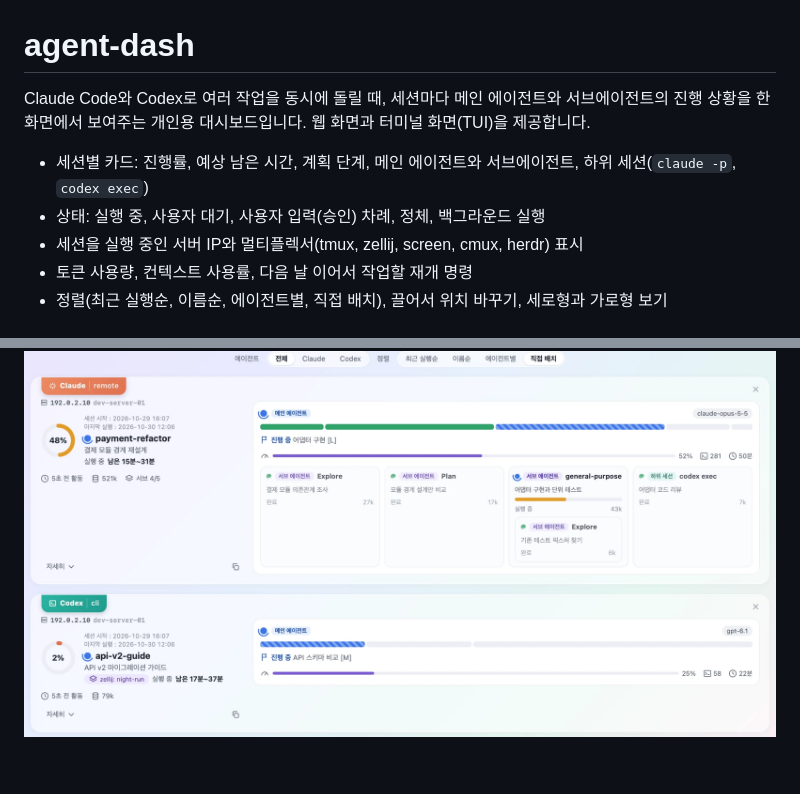
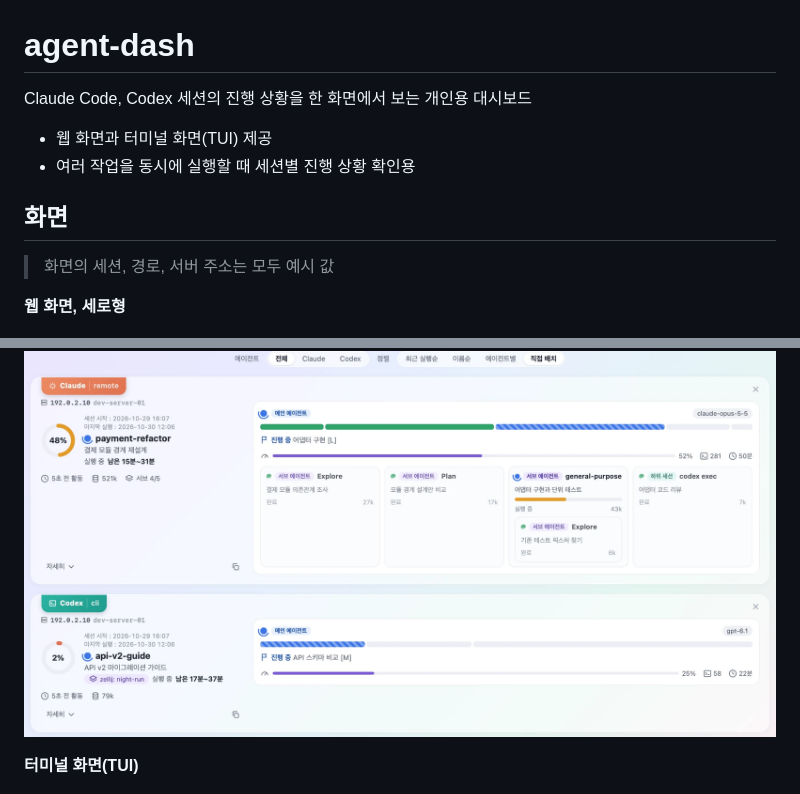
Before and after one commit to nota-github/agent-dash, a Markdown page: README.md, 2 parts joined by grey strips. Rendered like a GitHub page; folded sections open; blank space fills up the shorter version.

```diff
--- a/README.md
+++ b/README.md
@@ -1,12 +1,15 @@
 # agent-dash
 
-Claude Code와 Codex로 여러 작업을 동시에 돌릴 때, 세션마다 메인 에이전트와 서브에이전트의 진행 상황을 한 화면에서 보여주는 개인용 대시보드입니다. 웹 화면과 터미널 화면(TUI)을 제공합니다.
+Claude Code, Codex 세션의 진행 상황을 한 화면에서 보는 개인용 대시보드
 
-- 세션별 카드: 진행률, 예상 남은 시간, 계획 단계, 메인 에이전트와 서브에이전트, 하위 세션(`claude -p`, `codex exec`)
-- 상태: 실행 중, 사용자 대기, 사용자 입력(승인) 차례, 정체, 백그라운드 실행
-- 세션을 실행 중인 서버 IP와 멀티플렉서(tmux, zellij, screen, cmux, herdr) 표시
-- 토큰 사용량, 컨텍스트 사용률, 다음 날 이어서 작업할 재개 명령
-- 정렬(최근 실행순, 이름순, 에이전트별, 직접 배치), 끌어서 위치 바꾸기, 세로형과 가로형 보기
+- 웹 화면과 터미널 화면(TUI) 제공
+- 여러 작업을 동시에 실행할 때 세션별 진행 상황 확인용
+
+## 화면
+
+> 화면의 세션, 경로, 서버 주소는 모두 예시 값
+
+**웹 화면, 세로형**
 
 ![웹 화면, 세로형](docs/images/web-grid.png)
 
@@ -15,5 +17,7 @@ Claude Code와 Codex로 여러 작업을 동시에 돌릴 때, 세션마다 메
 
 ![웹 화면, 가로형](docs/images/web-list.png)
 
+**터미널 화면(TUI)**
+
 ![터미널 화면](docs/images/tui.png)
 
```
Also changed, not shown: other parts of README.md (+82 -50 lines).
